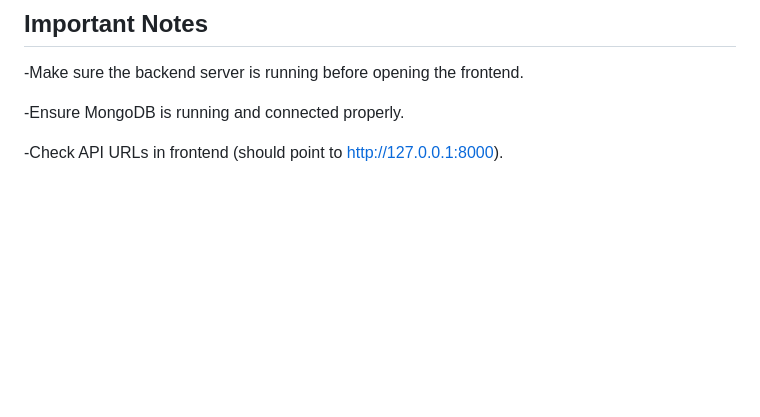
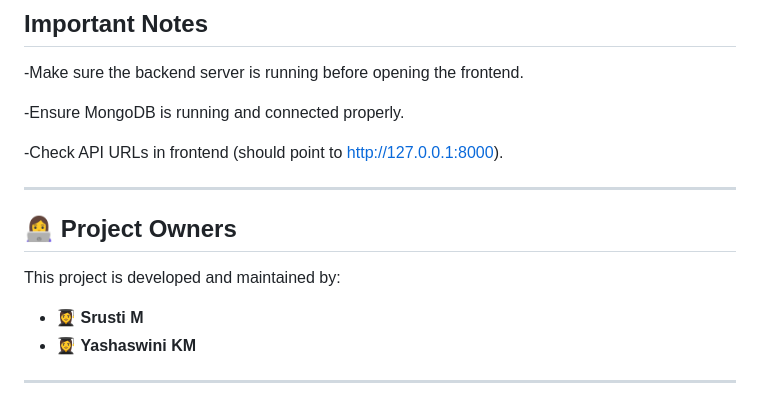
Before and after one commit to Srusti20/Digital-Notice-Board-Lifecycle-Manager-Using-MongoDB-TTL-and-Category-Based-Notifications, a Markdown page: README.md, the part around the change. GitHub-like rendering; blank space fills up the shorter version.

```diff
--- a/README.md
+++ b/README.md
@@ -132,3 +132,14 @@ http://localhost:5500
 -Ensure MongoDB is running and connected properly.
 
 -Check API URLs in frontend (should point to http://127.0.0.1:8000).
+
+---
+
+## 👩‍💻 Project Owners
+
+This project is developed and maintained by:
+
+- 👩‍🎓 **Srusti M**
+- 👩‍🎓 **Yashaswini KM**
+
+---
```
